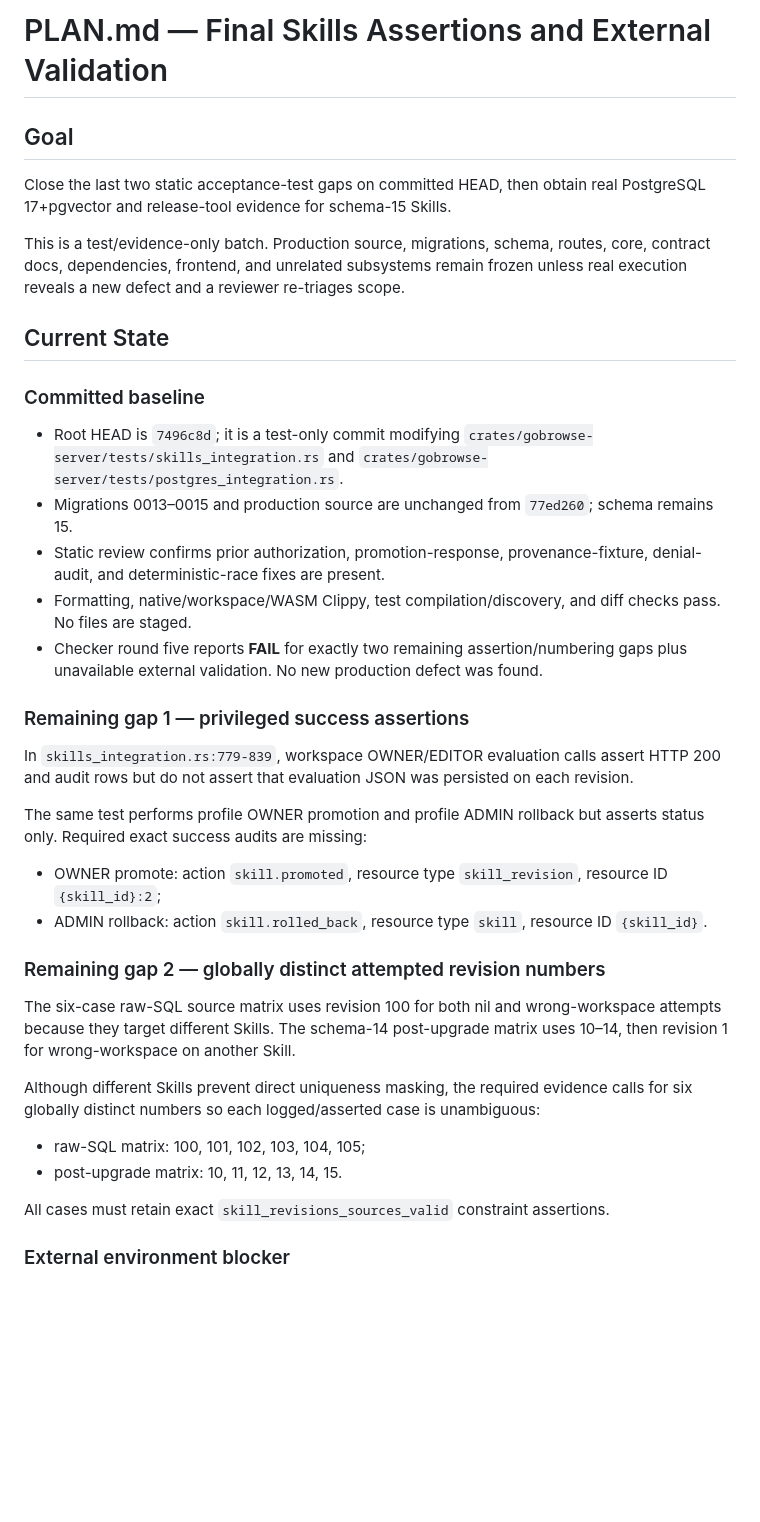
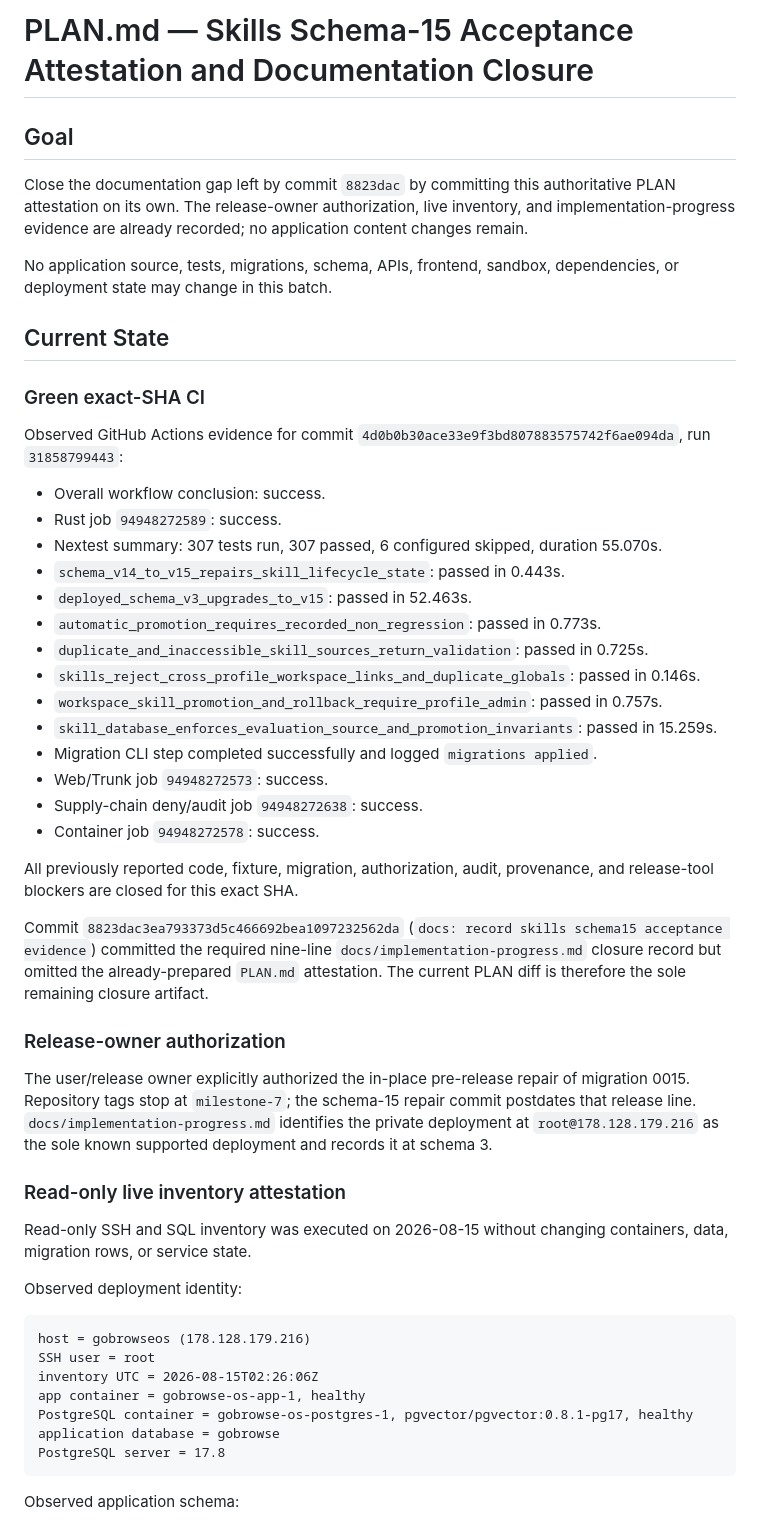
Before and after one commit to gobrowse/gobrowseos, a Markdown page: PLAN.md, the part around one of its changes. Drawn GitHub-style; blank space fills up the shorter version.

````diff
--- a/PLAN.md
+++ b/PLAN.md
@@ -1,40 +1,55 @@
-# PLAN.md — Final Skills Assertions and External Validation
+# PLAN.md — Skills Schema-15 Acceptance Attestation and Documentation Closure
 
 ## Goal
 
-Close the last two static acceptance-test gaps on committed HEAD, then obtain real PostgreSQL 17+pgvector and release-tool evidence for schema-15 Skills.
+Close the documentation gap left by commit `8823dac` by committing this authoritative PLAN attestation on its own. The release-owner authorization, live inventory, and implementation-progress evidence are already recorded; no application content changes remain.
 
-This is a test/evidence-only batch. Production source, migrations, schema, routes, core, contract docs, dependencies, frontend, and unrelated subsystems remain frozen unless real execution reveals a new defect and a reviewer re-triages scope.
+No application source, tests, migrations, schema, APIs, frontend, sandbox, dependencies, or deployment state may change in this batch.
 
 ## Current State
 
-### Committed baseline
+### Green exact-SHA CI
 
-- Root HEAD is `7496c8d`; it is a test-only commit modifying `crates/gobrowse-server/tests/skills_integration.rs` and `crates/gobrowse-server/tests/postgres_integration.rs`.
-- Migrations 0013–0015 and production source are unchanged from `77ed260`; schema remains 15.
-- Static review confirms prior authorization, promotion-response, provenance-fixture, denial-audit, and deterministic-race fixes are present.
-- Formatting, native/workspace/WASM Clippy, test compilation/discovery, and diff checks pass. No files are staged.
-- Checker round five reports **FAIL** for exactly two remaining assertion/numbering gaps plus unavailable external validation. No new production defect was found.
+Observed GitHub Actions evidence for commit `4d0b0b30ace33e9f3bd807883575742f6ae094da`, run `31858799443`:
 
-### Remaining gap 1 — privileged success assertions
+- Overall workflow conclusion: success.
+- Rust job `94948272589`: success.
+- Nextest summary: 307 tests run, 307 passed, 6 configured skipped, duration 55.070s.
+- `schema_v14_to_v15_repairs_skill_lifecycle_state`: passed in 0.443s.
+- `deployed_schema_v3_upgrades_to_v15`: passed in 52.463s.
+- `automatic_promotion_requires_recorded_non_regression`: passed in 0.773s.
+- `duplicate_and_inaccessible_skill_sources_return_validation`: passed in 0.725s.
+- `skills_reject_cross_profile_workspace_links_and_duplicate_globals`: passed in 0.146s.
+- `workspace_skill_promotion_and_rollback_require_profile_admin`: passed in 0.757s.
+- `skill_database_enforces_evaluation_source_and_promotion_invariants`: passed in 15.259s.
+- Migration CLI step completed successfully and logged `migrations applied`.
+- Web/Trunk job `94948272573`: success.
+- Supply-chain deny/audit job `94948272638`: success.
+- Container job `94948272578`: success.
 
-In `skills_integration.rs:779-839`, workspace OWNER/EDITOR evaluation calls assert HTTP 200 and audit rows but do not assert that evaluation JSON was persisted on each revision.
+All previously reported code, fixture, migration, authorization, audit, provenance, and release-tool blockers are closed for this exact SHA.
 
-The same test performs profile OWNER promotion and profile ADMIN rollback but asserts status only. Required exact success audits are missing:
+Commit `8823dac3ea793373d5c466692bea1097232562da` (`docs: record skills schema15 acceptance evidence`) committed the required nine-line `docs/implementation-progress.md` closure record but omitted the already-prepared `PLAN.md` attestation. The current PLAN diff is therefore the sole remaining closure artifact.
 
-- OWNER promote: action `skill.promoted`, resource type `skill_revision`, resource ID `{skill_id}:2`;
-- ADMIN rollback: action `skill.rolled_back`, resource type `skill`, resource ID `{skill_id}`.
+### Release-owner authorization
 
-### Remaining gap 2 — globally distinct attempted revision numbers
+The user/release owner explicitly authorized the in-place pre-release repair of migration 0015. Repository tags stop at `milestone-7`; the schema-15 repair commit postdates that release line. `docs/implementation-progress.md` identifies the private deployment at `root@178.128.179.216` as the sole known supported deployment and records it at schema 3.
 
-The six-case raw-SQL source matrix uses revision 100 for both nil and wrong-workspace attempts because they target different Skills. The schema-14 post-upgrade matrix uses 10–14, then revision 1 for wrong-workspace on another Skill.
+### Read-only live inventory attestation
 
-Although different Skills prevent direct uniqueness masking, the required evidence calls for six globally distinct numbers so each logged/asserted case is unambiguous:
+Read-only SSH and SQL inventory was executed on 2026-08-15 without changing containers, data, migration rows, or service state.
 
-- raw-SQL matrix: 100, 101, 102, 103, 104, 105;
-- post-upgrade matrix: 10, 11, 12, 13, 14, 15.
+Observed deployment identity:
 
-All cases must retain exact `skill_revisions_sources_valid` constraint assertions.
+```text
+host = gobrowseos (178.128.179.216)
+SSH user = root
+inventory UTC = 2026-08-15T02:26:06Z
+app container = gobrowse-os-app-1, healthy
+PostgreSQL container = gobrowse-os-postgres-1, pgvector/pgvector:0.8.1-pg17, healthy
+application database = gobrowse
+PostgreSQL server = 17.8
+```
 
-### External environment blocker
+Observed application schema:
 
````
Also changed, not shown: other parts of PLAN.md (+73 -136 lines).
